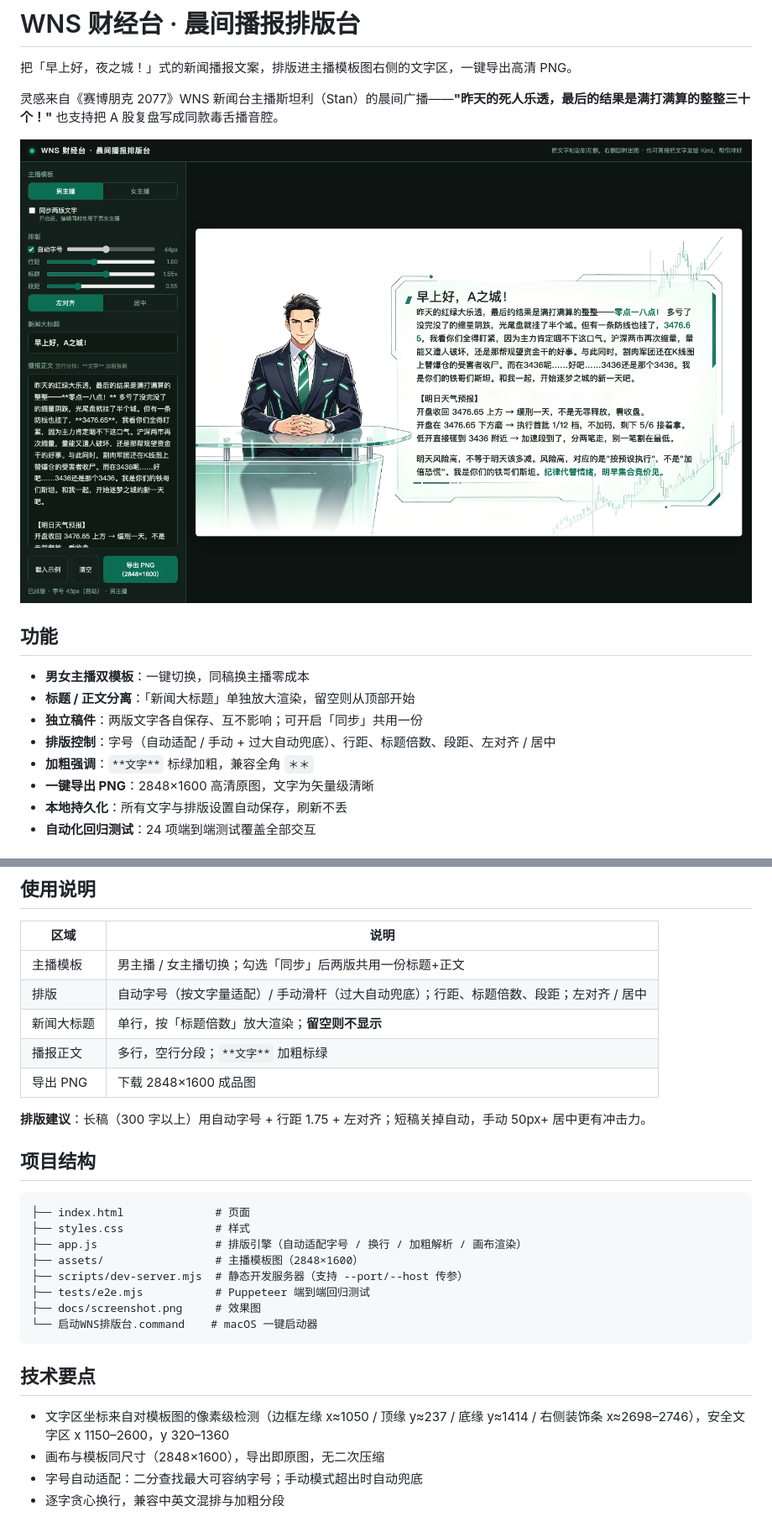
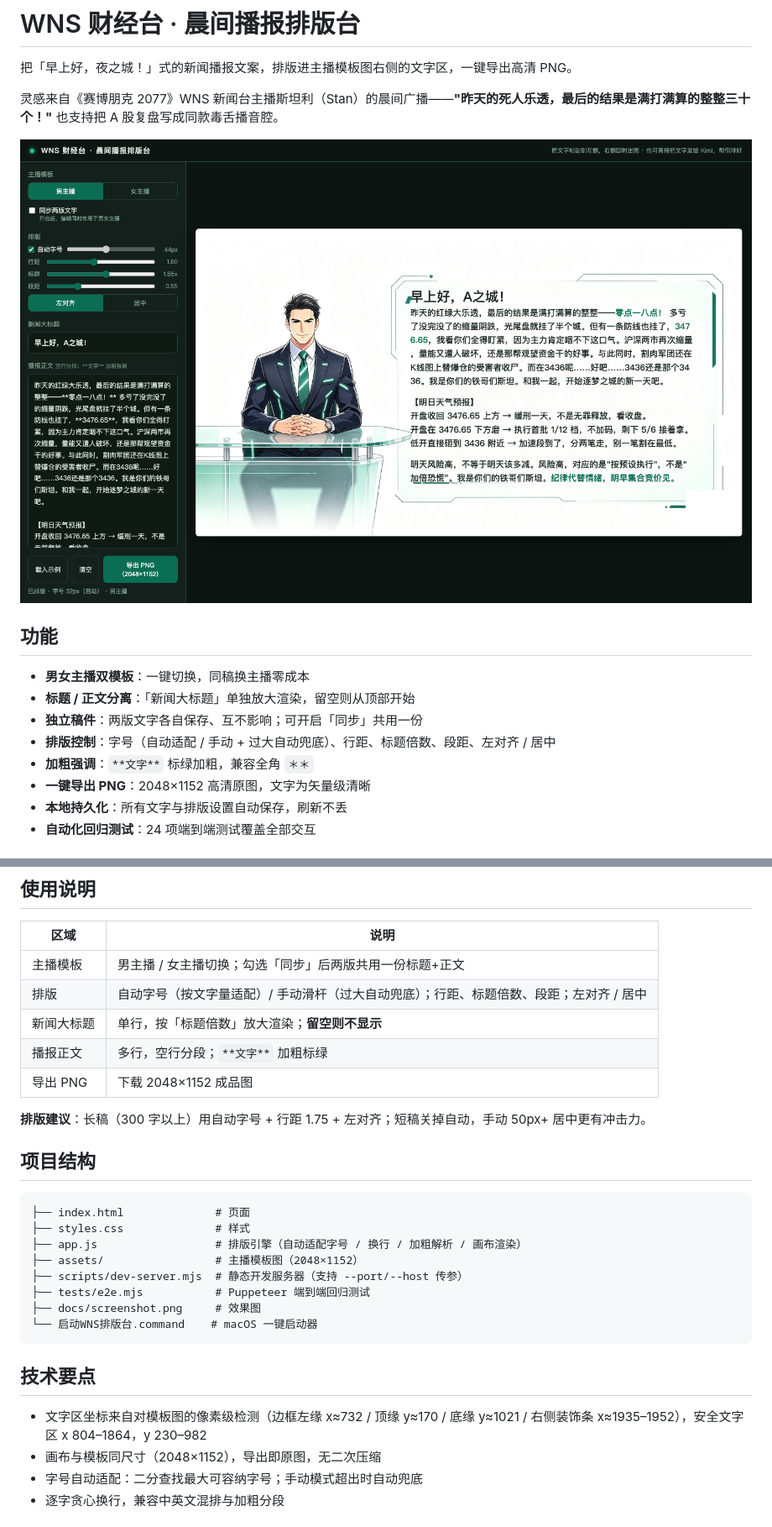
Before and after one commit to ottngzy/wns-broadcast, a Markdown page: README.md, 2 parts joined by grey strips. Shown at 84% size. GitHub-like rendering; pictures changed too: docs/screenshot.png.

```diff
--- a/README.md
+++ b/README.md
@@ -13,7 +13,7 @@
 - **独立稿件**：两版文字各自保存、互不影响；可开启「同步」共用一份
 - **排版控制**：字号（自动适配 / 手动 + 过大自动兜底）、行距、标题倍数、段距、左对齐 / 居中
 - **加粗强调**：`**文字**` 标绿加粗，兼容全角 `＊＊`
-- **一键导出 PNG**：2848×1600 高清原图，文字为矢量级清晰
+- **一键导出 PNG**：2048×1152 高清原图，文字为矢量级清晰
 - **本地持久化**：所有文字与排版设置自动保存，刷新不丢
 - **自动化回归测试**：24 项端到端测试覆盖全部交互
 
@@ -48,7 +48,7 @@ npm test           # 运行 24 项回归测试（需先 npm install）
 | 排版 | 自动字号（按文字量适配）/ 手动滑杆（过大自动兜底）；行距、标题倍数、段距；左对齐 / 居中 |
 | 新闻大标题 | 单行，按「标题倍数」放大渲染；**留空则不显示** |
 | 播报正文 | 多行，空行分段；`**文字**` 加粗标绿 |
-| 导出 PNG | 下载 2848×1600 成品图 |
+| 导出 PNG | 下载 2048×1152 成品图 |
 
 **排版建议**：长稿（300 字以上）用自动字号 + 行距 1.75 + 左对齐；短稿关掉自动，手动 50px+ 居中更有冲击力。
 
@@ -58,7 +58,7 @@ npm test           # 运行 24 项回归测试（需先 npm install）
 ├── index.html              # 页面
 ├── styles.css              # 样式
 ├── app.js                  # 排版引擎（自动适配字号 / 换行 / 加粗解析 / 画布渲染）
-├── assets/                 # 主播模板图（2848×1600）
+├── assets/                 # 主播模板图（2048×1152）
 ├── scripts/dev-server.mjs  # 静态开发服务器（支持 --port/--host 传参）
 ├── tests/e2e.mjs           # Puppeteer 端到端回归测试
 ├── docs/screenshot.png     # 效果图
@@ -67,8 +67,8 @@ npm test           # 运行 24 项回归测试（需先 npm install）
 
 ## 技术要点
 
-- 文字区坐标来自对模板图的像素级检测（边框左缘 x≈1050 / 顶缘 y≈237 / 底缘 y≈1414 / 右侧装饰条 x≈2698–2746），安全文字区 x 1150–2600，y 320–1360
-- 画布与模板同尺寸（2848×1600），导出即原图，无二次压缩
+- 文字区坐标来自对模板图的像素级检测（边框左缘 x≈732 / 顶缘 y≈170 / 底缘 y≈1021 / 右侧装饰条 x≈1935–1952），安全文字区 x 804–1864，y 230–982
+- 画布与模板同尺寸（2048×1152），导出即原图，无二次压缩
 - 字号自动适配：二分查找最大可容纳字号；手动模式超出时自动兜底
 - 逐字贪心换行，兼容中英文混排与加粗分段
 
```
Also changed, not shown: 5 other files.
